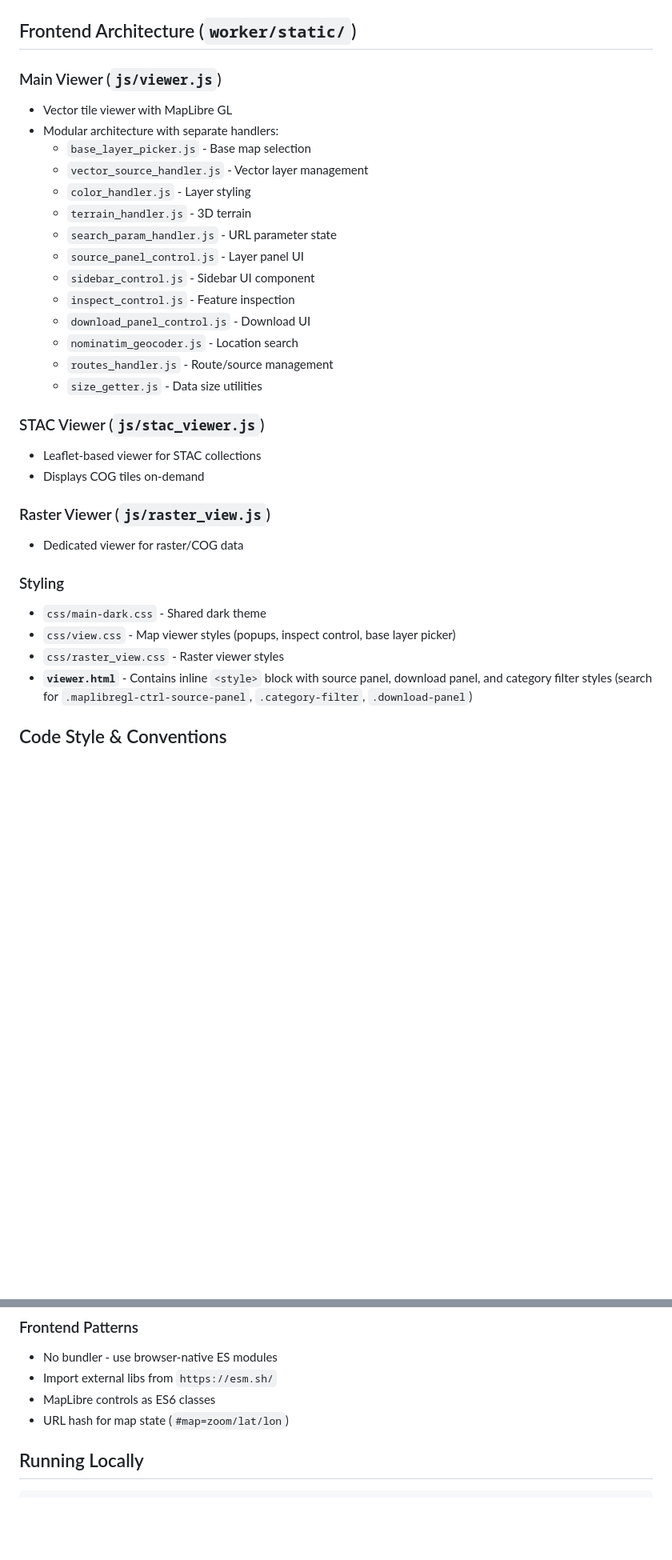
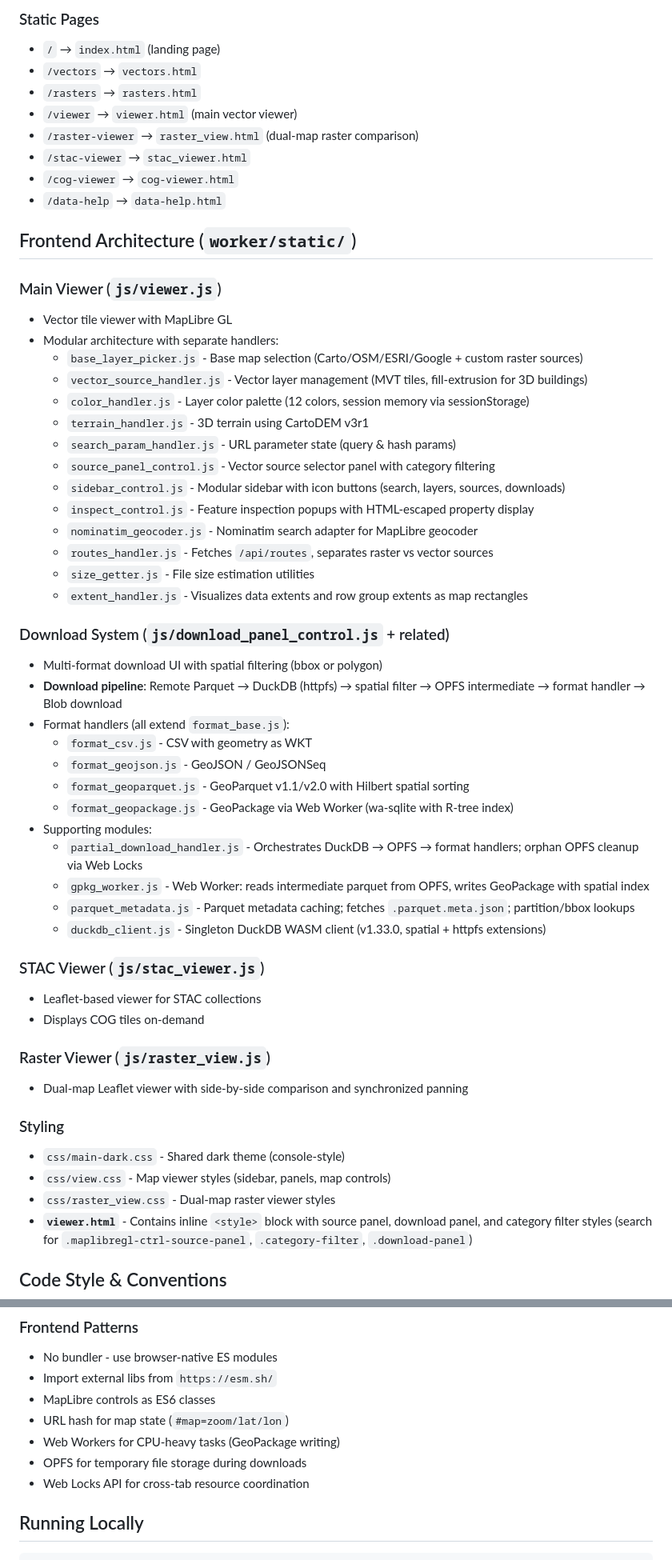
Before and after one commit to ramSeraph/indianopenmaps, a Markdown page: .github/copilot-instructions.md, 2 parts joined by grey strips. Shown at 80% size. Drawn GitHub-style; blank space fills up the shorter version.

```diff
--- a/.github/copilot-instructions.md
+++ b/.github/copilot-instructions.md
@@ -63,33 +78,56 @@ This repository contains a geospatial tile server and web viewer for Indian map
+### Static Pages
+- `/` → `index.html` (landing page)
+- `/vectors` → `vectors.html`
+- `/rasters` → `rasters.html`
+- `/viewer` → `viewer.html` (main vector viewer)
+- `/raster-viewer` → `raster_view.html` (dual-map raster comparison)
+- `/stac-viewer` → `stac_viewer.html`
+- `/cog-viewer` → `cog-viewer.html`
+- `/data-help` → `data-help.html`
 
 ## Frontend Architecture (`worker/static/`)
 
 ### Main Viewer (`js/viewer.js`)
 - Vector tile viewer with MapLibre GL
 - Modular architecture with separate handlers:
-  - `base_layer_picker.js` - Base map selection
-  - `vector_source_handler.js` - Vector layer management
-  - `color_handler.js` - Layer styling
-  - `terrain_handler.js` - 3D terrain
-  - `search_param_handler.js` - URL parameter state
-  - `source_panel_control.js` - Layer panel UI
-  - `sidebar_control.js` - Sidebar UI component
-  - `inspect_control.js` - Feature inspection
-  - `download_panel_control.js` - Download UI
-  - `nominatim_geocoder.js` - Location search
-  - `routes_handler.js` - Route/source management
-  - `size_getter.js` - Data size utilities
+  - `base_layer_picker.js` - Base map selection (Carto/OSM/ESRI/Google + custom raster sources)
+  - `vector_source_handler.js` - Vector layer management (MVT tiles, fill-extrusion for 3D buildings)
+  - `color_handler.js` - Layer color palette (12 colors, session memory via sessionStorage)
+  - `terrain_handler.js` - 3D terrain using CartoDEM v3r1
+  - `search_param_handler.js` - URL parameter state (query & hash params)
+  - `source_panel_control.js` - Vector source selector panel with category filtering
+  - `sidebar_control.js` - Modular sidebar with icon buttons (search, layers, sources, downloads)
+  - `inspect_control.js` - Feature inspection popups with HTML-escaped property display
+  - `nominatim_geocoder.js` - Nominatim search adapter for MapLibre geocoder
+  - `routes_handler.js` - Fetches `/api/routes`, separates raster vs vector sources
+  - `size_getter.js` - File size estimation utilities
+  - `extent_handler.js` - Visualizes data extents and row group extents as map rectangles
+
+### Download System (`js/download_panel_control.js` + related)
+- Multi-format download UI with spatial filtering (bbox or polygon)
+- **Download pipeline**: Remote Parquet → DuckDB (httpfs) → spatial filter → OPFS intermediate → format handler → Blob download
+- Format handlers (all extend `format_base.js`):
+  - `format_csv.js` - CSV with geometry as WKT
+  - `format_geojson.js` - GeoJSON / GeoJSONSeq
+  - `format_geoparquet.js` - GeoParquet v1.1/v2.0 with Hilbert spatial sorting
+  - `format_geopackage.js` - GeoPackage via Web Worker (wa-sqlite with R-tree index)
+- Supporting modules:
+  - `partial_download_handler.js` - Orchestrates DuckDB → OPFS → format handlers; orphan OPFS cleanup via Web Locks
+  - `gpkg_worker.js` - Web Worker: reads intermediate parquet from OPFS, writes GeoPackage with spatial index
+  - `parquet_metadata.js` - Parquet metadata caching; fetches `.parquet.meta.json`; partition/bbox lookups
+  - `duckdb_client.js` - Singleton DuckDB WASM client (v1.33.0, spatial + httpfs extensions)
 
 ### STAC Viewer (`js/stac_viewer.js`)
 - Leaflet-based viewer for STAC collections
 - Displays COG tiles on-demand
 
 ### Raster Viewer (`js/raster_view.js`)
-- Dedicated viewer for raster/COG data
+- Dual-map Leaflet viewer with side-by-side comparison and synchronized panning
 
 ### Styling
-- `css/main-dark.css` - Shared dark theme
-- `css/view.css` - Map viewer styles (popups, inspect control, base layer picker)
-- `css/raster_view.css` - Raster viewer styles
+- `css/main-dark.css` - Shared dark theme (console-style)
+- `css/view.css` - Map viewer styles (sidebar, panels, map controls)
+- `css/raster_view.css` - Dual-map raster viewer styles
 - **`viewer.html`** - Contains inline `<style>` block with source panel, download panel, and category filter styles (search for `.maplibregl-ctrl-source-panel`, `.category-filter`, `.download-panel`)
 
 ## Code Style & Conventions
@@ -135,6 +174,9 @@ Even with `nodejs_compat` enabled, Workers have significant limitations:
 - Import external libs from `https://esm.sh/`
 - MapLibre controls as ES6 classes
 - URL hash for map state (`#map=zoom/lat/lon`)
+- Web Workers for CPU-heavy tasks (GeoPackage writing)
+- OPFS for temporary file storage during downloads
+- Web Locks API for cross-tab resource coordination
 
 ## Running Locally
 
```
Also changed, not shown: other parts of .github/copilot-instructions.md (+84 -62 lines).
